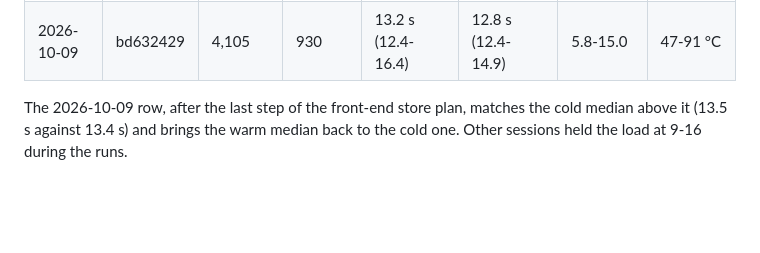
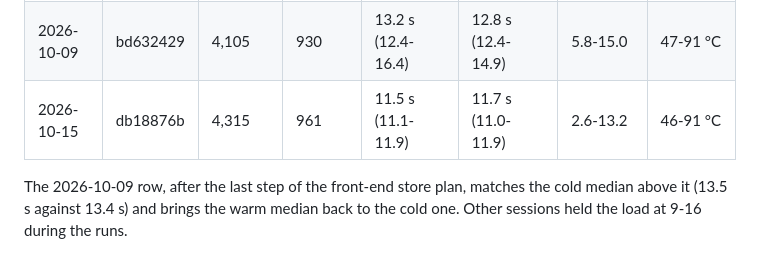
Before and after one commit to vector67/github-orchestrator, a Markdown page: docs/test-speed.md, the part around the change. GitHub-like rendering; blank space fills up the shorter version.

Commit message:
record test speed after the summary tab

```diff
--- a/docs/test-speed.md
+++ b/docs/test-speed.md
@@ -35,6 +35,7 @@ use.
 | 2026-10-09 | 216f2ff0 | 4,077        | 930         | 13.4 s (13.4-13.5)  | 13.1 s (12.9-13.8)  | 5.0-26.8         | 53-88 °C        |
 | 2026-10-09 | 79a83a65 | 4,077        | 930         | 12.1 s (11.8-12.6)  | 13.7 s (13.0-15.9)  | 2.1-14.7         | 45-92 °C        |
 | 2026-10-09 | bd632429 | 4,105        | 930         | 13.2 s (12.4-16.4)  | 12.8 s (12.4-14.9)  | 5.8-15.0         | 47-91 °C        |
+| 2026-10-15 | db18876b | 4,315        | 961         | 11.5 s (11.1-11.9)  | 11.7 s (11.0-11.9)  | 2.6-13.2         | 46-91 °C        |
 
 The 2026-10-09 row, after the last step of the front-end store plan, matches the cold median above it (13.5 s against 13.4 s) and brings the warm median back to the cold one. Other sessions held the load at 9-16 during the runs.
 
```
